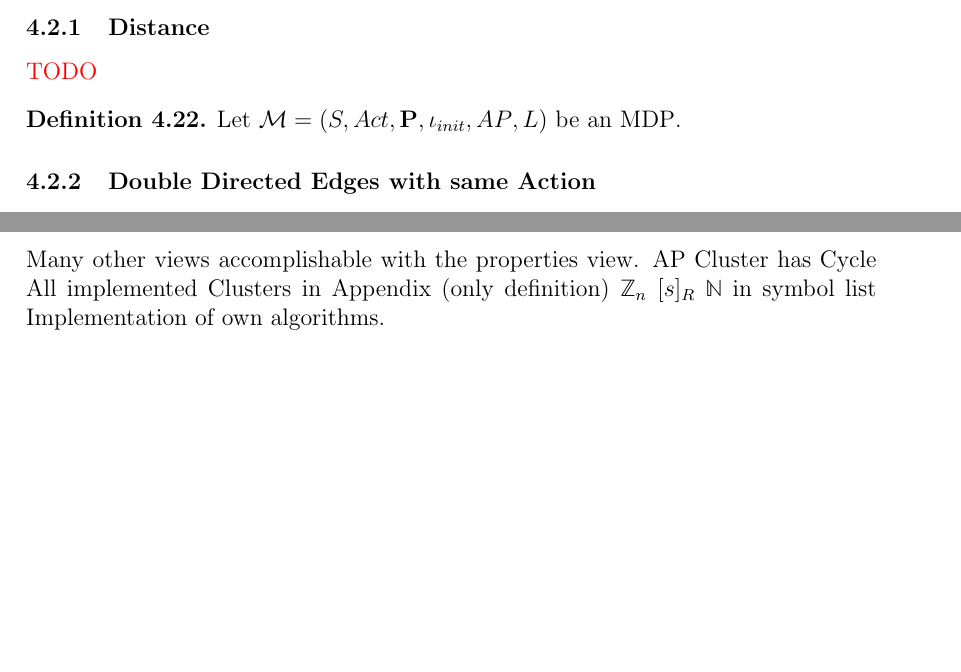
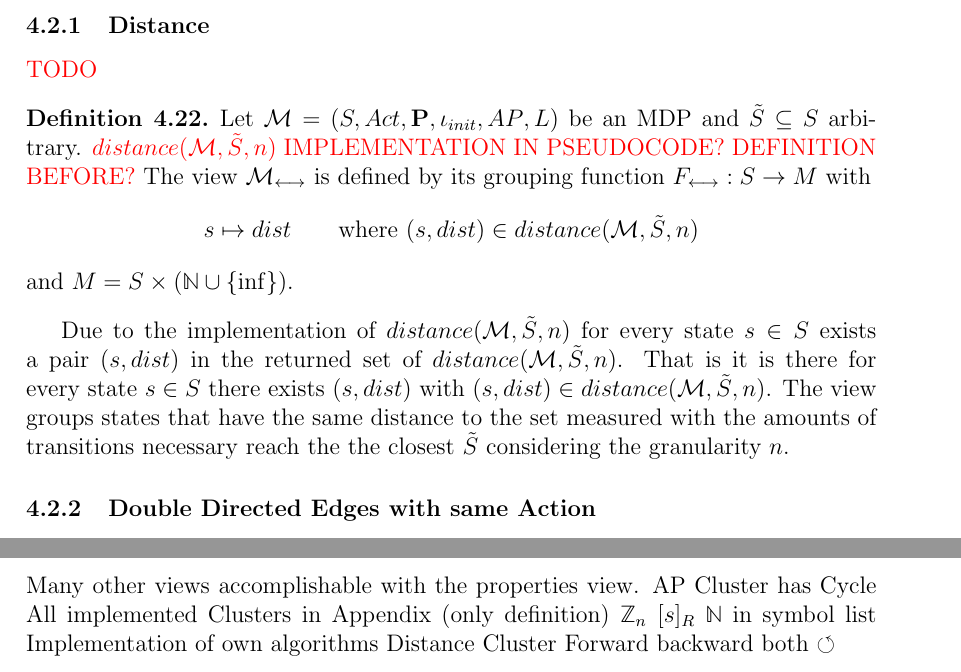
Before and after one commit to nngvn8/bachelorthesis, a LaTeX document (main.tex, which reads 04/04_ViewExamples.tex, 07/07_Outlook.tex, prelude.tex): two parts of pages 22 and 28 of 29, joined at a grey line, cut so that both start at the same text, the shorter picture padded with empty space. Compiled offline with pdfLaTeX.

Commit message:
Definition distanceView and some explainatory text

```diff
--- a/04/04_ViewExamples.tex
+++ b/04/04_ViewExamples.tex
@@ -473,8 +473,14 @@ According to Definition \ref{def:view} the set $\states' := \bigcup_{\state \in
 \subsubsection{Distance}
 \redcomment{TODO}
 \begin{definition}
-		Let $\chgph = \chgphtuple$ be \chosengraphtypeN.
+		Let $\chgph = \chgphtuple$ be \chosengraphtypeN and $\smstates \subseteq \states$ arbitrary. \redcomment{$\fctdistdefault$ IMPLEMENTATION IN PSEUDOCODE? DEFINITION BEFORE?} The \viewN \viewdistance is defined by its \grpfctN $\gfctdistance : \states \to \imggrp$ with
+		\[
+		\state \mapsto \distval \quad \quad \text{where } (\state, \distval) \in \fctdistdefault
+		\]
+		and $M = \states \times (\natnums \cup \{\inf\})$.
 \end{definition}
+
+Due to the implementation of \fctdistdefault for every state $\state \in \states$ exists a pair $(\state, \distval)$ in the returned set of \fctdistdefault. That is it is there for every state $\state \in \states$ there exists  $(\state, \distval)$ with $ (\state, \distval)\in \fctdistdefault$. The view groups states that have the same distance to the set measured with the amounts of transitions necessary reach the the closest \smstates considering the granularity \granularity.
 
 \subsubsection{Double Directed Edges with same Action}
 \redcomment{NOT SURE IF SHOULD BE INCLUDED}
--- a/07/07_Outlook.tex
+++ b/07/07_Outlook.tex
@@ -9,6 +9,7 @@ AP Cluster has Cycle
 All implemented Clusters in Appendix (only definition)
 \intmodn \eqclassv{s} \natnums in symbol list
 %$\rcirclearrowleft$
-Implementation of own algorithms.
-
+Implementation of own algorithms
+Distance Cluster Forward backward both
+$\circlearrowleft$
 \end{document}
--- a/prelude.tex
+++ b/prelude.tex
@@ -223,6 +227,12 @@
 \newcommand{\someparam}{\mt{\tilde{x}}}
 \newcommand{\eqorneq}{\mt{\;\doteqdot\;}}
 
+% Distance
+\newcommand{\fctdist}{\mt{distance}}
+\newcommand{\fctdistdefault}{\mt{\fctdist(\chgph, \smstates, \granularity)}}
+\newcommand{\distval}{\mt{dist}}
+\newcommand{\granularity}{\mt{n}}
+
 %Cycles
 \newcommand{\cyclesecfull}{\mt{(\state_0, \action_0, \state_1, \action_1, \dots, \action_{n-1}, \state_0)}}
 \newcommand{\fctfindcycles}{\mt{findCycles}}
```
Also changed, not shown: main.pdf, prelude.tex (7 more changed lines).
